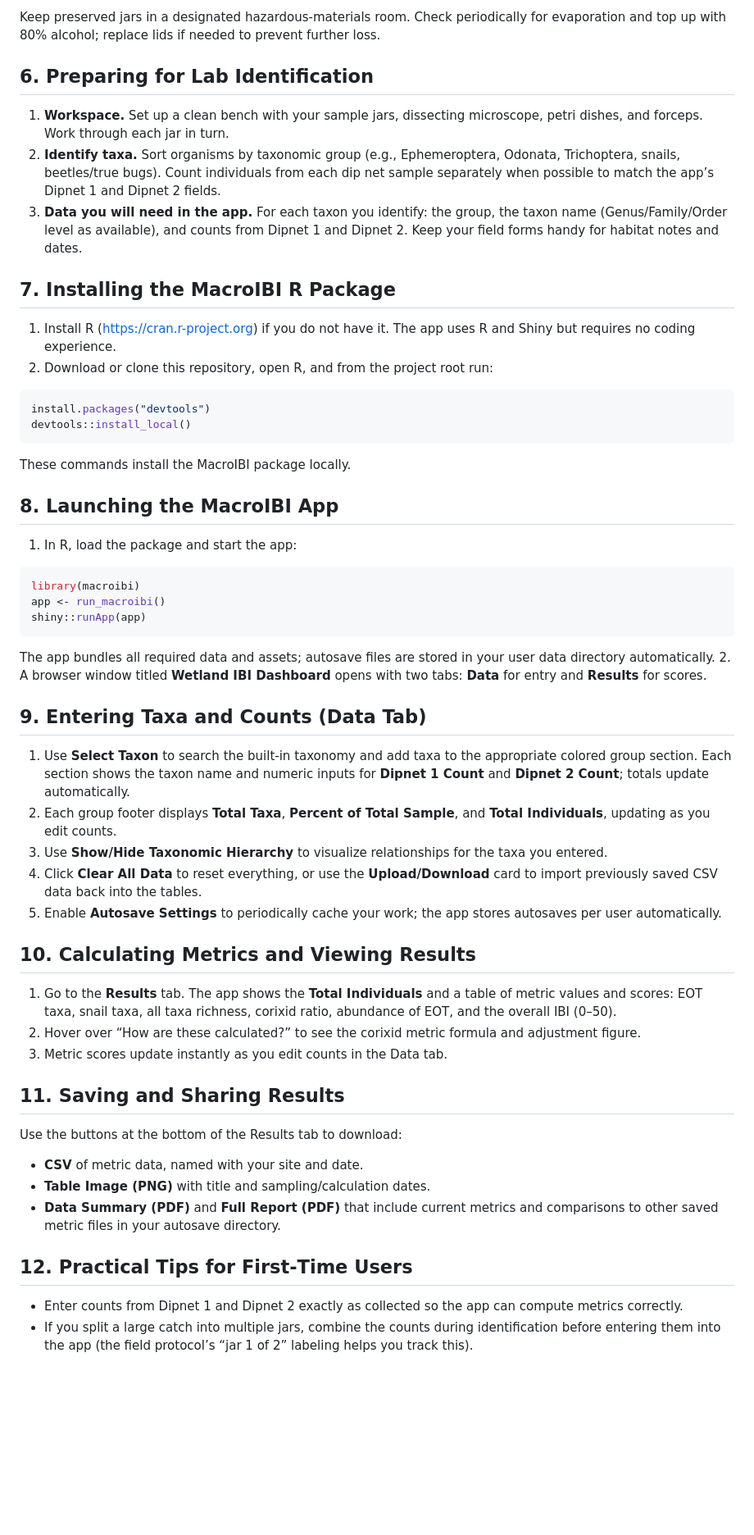
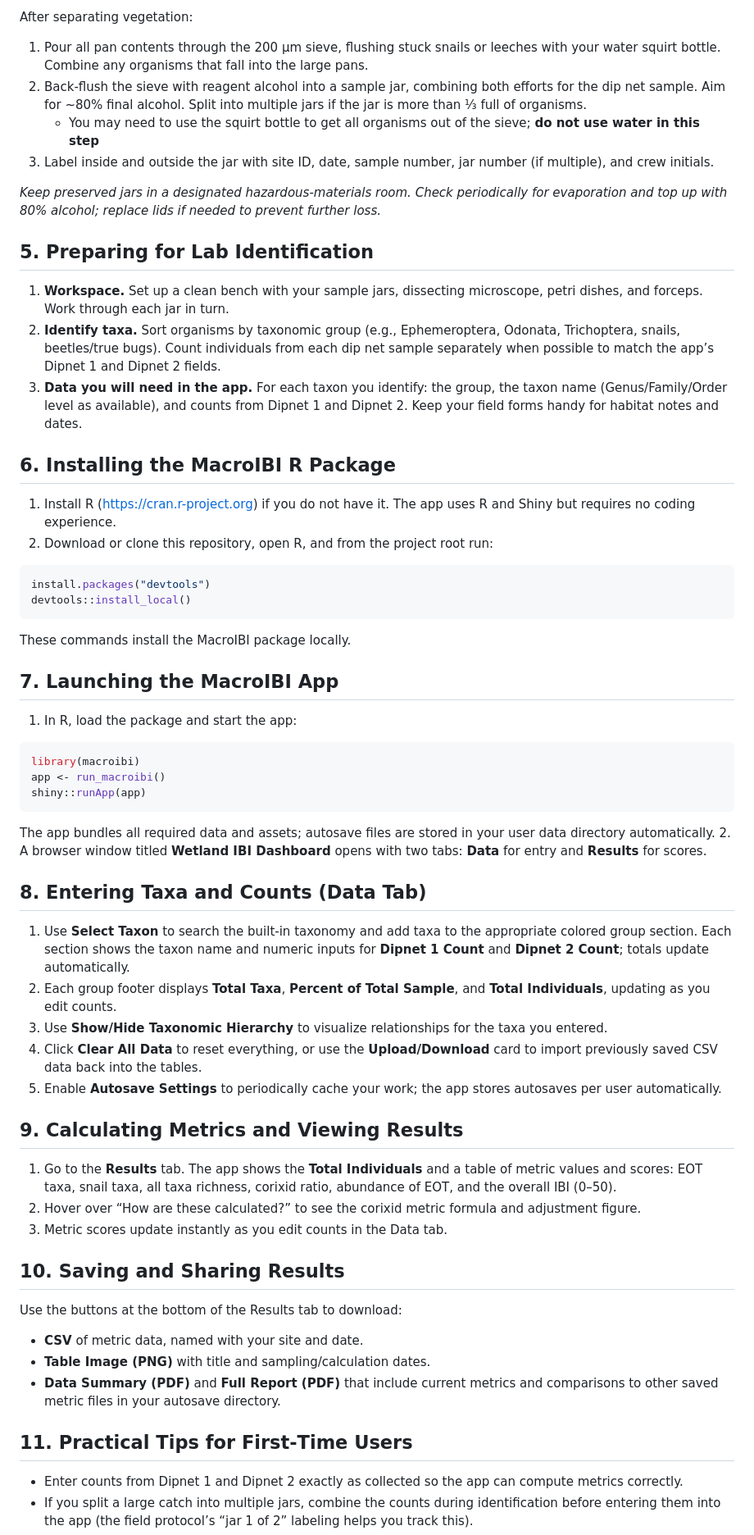
Before and after one commit to aomop/MacroIBI, a Markdown page: FIELD_AND_APP_GUIDE.md, the part around the change printed below. Shown: that part at 82% size. Drawn GitHub-style; blank space fills up the shorter version.

````diff
--- a/FIELD_AND_APP_GUIDE.md
+++ b/FIELD_AND_APP_GUIDE.md
@@ -32,13 +62,19 @@ Pack the following before leaving for the site: D‑frame dip nets with 500 µm
 
-Keep preserved jars in a designated hazardous‑materials room. Check periodically for evaporation and top up with 80% alcohol; replace lids if needed to prevent further loss.
+After separating vegetation:
+1. Pour all pan contents through the 200 µm sieve, flushing stuck snails or leeches with your water squirt bottle. Combine any organisms that fall into the large pans.
+2. Back‑flush the sieve with reagent alcohol into a sample jar, combining both efforts for the dip net sample. Aim for ~80% final alcohol. Split into multiple jars if the jar is more than ⅓ full of organisms.
+    - You may need to use the squirt bottle to get all organisms out of the sieve; **do not use water in this step**
+3. Label inside and outside the jar with site ID, date, sample number, jar number (if multiple), and crew initials.
 
-## 6. Preparing for Lab Identification
+*Keep preserved jars in a designated hazardous‑materials room. Check periodically for evaporation and top up with 80% alcohol; replace lids if needed to prevent further loss.*
+
+## 5. Preparing for Lab Identification
 
 1. **Workspace.** Set up a clean bench with your sample jars, dissecting microscope, petri dishes, and forceps. Work through each jar in turn.
 2. **Identify taxa.** Sort organisms by taxonomic group (e.g., Ephemeroptera, Odonata, Trichoptera, snails, beetles/true bugs). Count individuals from each dip net sample separately when possible to match the app’s Dipnet 1 and Dipnet 2 fields.
 3. **Data you will need in the app.** For each taxon you identify: the group, the taxon name (Genus/Family/Order level as available), and counts from Dipnet 1 and Dipnet 2. Keep your field forms handy for habitat notes and dates.
 
-## 7. Installing the MacroIBI R Package
+## 6. Installing the MacroIBI R Package
 
 1. Install R (https://cran.r-project.org) if you do not have it. The app uses R and Shiny but requires no coding experience.
 2. Download or clone this repository, open R, and from the project root run:
@@ -48,7 +84,7 @@ devtools::install_local()
 ```
 These commands install the MacroIBI package locally.
 
-## 8. Launching the MacroIBI App
+## 7. Launching the MacroIBI App
 
 1. In R, load the package and start the app:
 ```r
@@ -59,7 +95,7 @@ shiny::runApp(app)
 The app bundles all required data and assets; autosave files are stored in your user data directory automatically.
 2. A browser window titled **Wetland IBI Dashboard** opens with two tabs: **Data** for entry and **Results** for scores.
 
-## 9. Entering Taxa and Counts (Data Tab)
+## 8. Entering Taxa and Counts (Data Tab)
 
 1. Use **Select Taxon** to search the built‑in taxonomy and add taxa to the appropriate colored group section. Each section shows the taxon name and numeric inputs for **Dipnet 1 Count** and **Dipnet 2 Count**; totals update automatically.
 2. Each group footer displays **Total Taxa**, **Percent of Total Sample**, and **Total Individuals**, updating as you edit counts.
@@ -67,20 +103,20 @@ The app bundles all required data and assets; autosave files are stored in your
 4. Click **Clear All Data** to reset everything, or use the **Upload/Download** card to import previously saved CSV data back into the tables.
 5. Enable **Autosave Settings** to periodically cache your work; the app stores autosaves per user automatically.
 
-## 10. Calculating Metrics and Viewing Results
+## 9. Calculating Metrics and Viewing Results
 
 1. Go to the **Results** tab. The app shows the **Total Individuals** and a table of metric values and scores: EOT taxa, snail taxa, all taxa richness, corixid ratio, abundance of EOT, and the overall IBI (0–50).
 2. Hover over “How are these calculated?” to see the corixid metric formula and adjustment figure.
 3. Metric scores update instantly as you edit counts in the Data tab.
 
-## 11. Saving and Sharing Results
+## 10. Saving and Sharing Results
 
 Use the buttons at the bottom of the Results tab to download:
 - **CSV** of metric data, named with your site and date.
 - **Table Image (PNG)** with title and sampling/calculation dates.
 - **Data Summary (PDF)** and **Full Report (PDF)** that include current metrics and comparisons to other saved metric files in your autosave directory.
 
-## 12. Practical Tips for First‑Time Users
+## 11. Practical Tips for First‑Time Users
 
 - Enter counts from Dipnet 1 and Dipnet 2 exactly as collected so the app can compute metrics correctly.
 - If you split a large catch into multiple jars, combine the counts during identification before entering them into the app (the field protocol’s “jar 1 of 2” labeling helps you track this).
````
Also changed, not shown: other parts of FIELD_AND_APP_GUIDE.md (+47 -17 lines).
